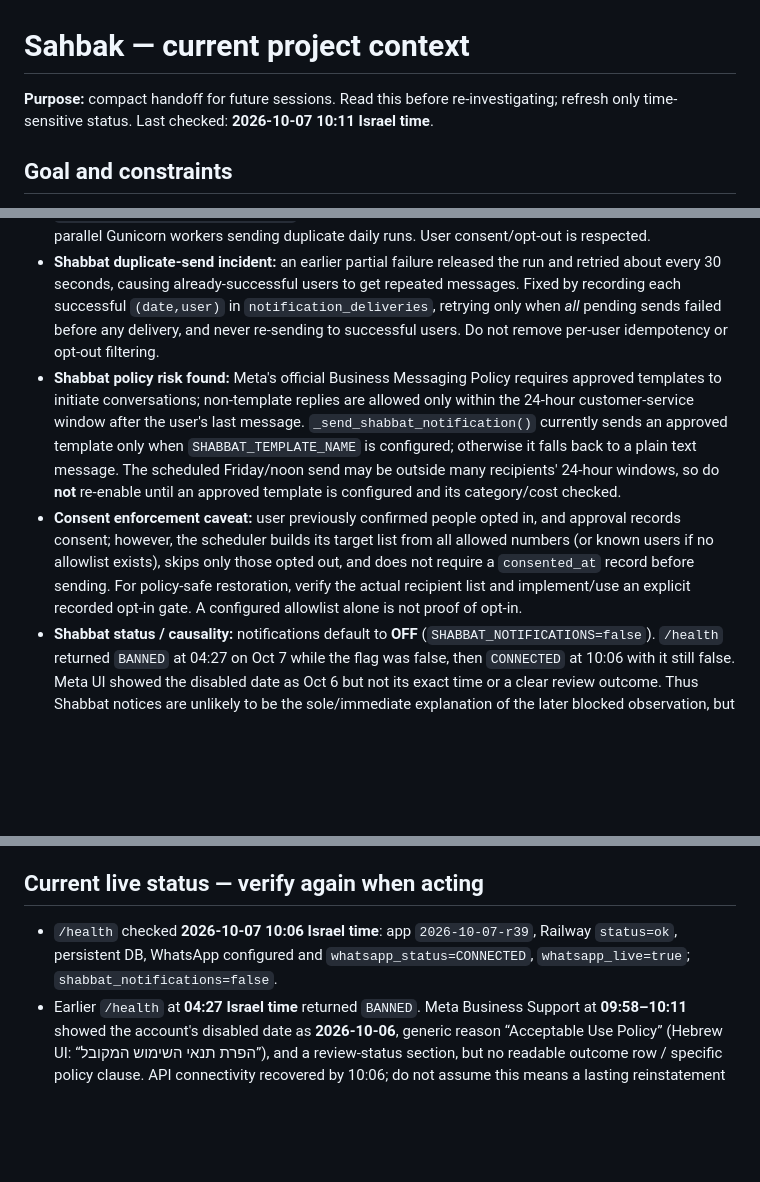
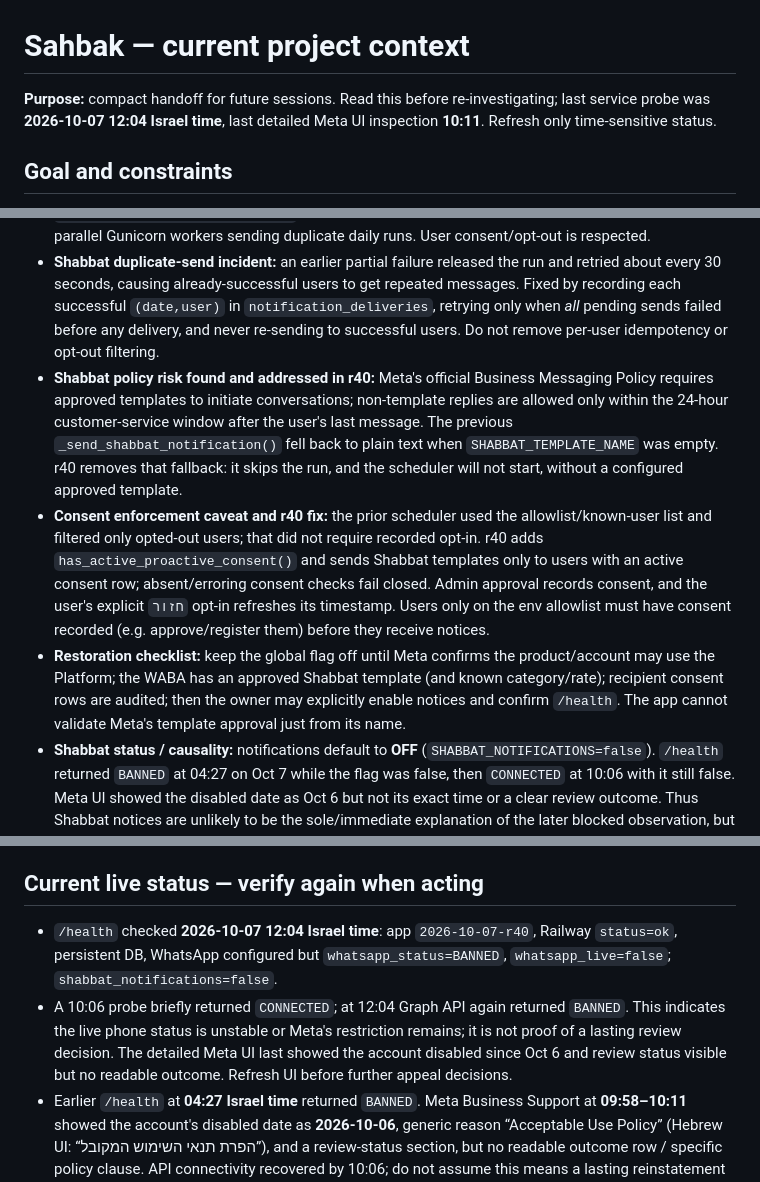
Before and after one commit to evi12349-a11y/sahbak, a Markdown page: .github/sahbak-context.md, 3 parts joined by grey strips. Drawn GitHub-style; blank space fills up the shorter version.

Commit message:
Update Sahbak handoff with r40 live status
Co-authored-by: Copilot <223556219+Copilot@users.noreply.github.com>

```diff
--- a/.github/sahbak-context.md
+++ b/.github/sahbak-context.md
@@ -1,6 +1,6 @@
 # Sahbak — current project context
 
-**Purpose:** compact handoff for future sessions. Read this before re-investigating; refresh only time-sensitive status. Last checked: **2026-10-07 10:11 Israel time**.
+**Purpose:** compact handoff for future sessions. Read this before re-investigating; last service probe was **2026-10-07 12:04 Israel time**, last detailed Meta UI inspection **10:11**. Refresh only time-sensitive status.
 
 ## Goal and constraints
 - Sahbak is a Hebrew personal assistant for a closed group of about 15 users, with a goal near 30. Features: expenses, tasks, Google Calendar, reminders.
@@ -17,14 +17,16 @@
 - **Why safeguards exist:** time phrases like "tomorrow", combined task/calendar wording, overlaps, long durations and ambiguous replies caused routing/planning risks. Do not relax deterministic routing, real-calendar checks, or human approval without a concrete regression test. Relevant helpers: `_is_proactive_schedule_request`, `_free_calendar_windows`, `_build_week_plan`, `_custom_schedule_time_is_free`, `_advance_sequential_schedule`, and scheduling tests in `tests/test_regressions.py`.
 - **Shabbat/holiday times:** `_fetch_shabbat_location()` uses Hebcal (not Gemini) for Jerusalem and Tel Aviv; `_shabbat_notification_for_date()` formats candle-lighting and havdalah times. `_notification_scheduler_loop()` checks around the configured local hour; a SQLite claim prevents parallel Gunicorn workers sending duplicate daily runs. User consent/opt-out is respected.
 - **Shabbat duplicate-send incident:** an earlier partial failure released the run and retried about every 30 seconds, causing already-successful users to get repeated messages. Fixed by recording each successful `(date,user)` in `notification_deliveries`, retrying only when *all* pending sends failed before any delivery, and never re-sending to successful users. Do not remove per-user idempotency or opt-out filtering.
-- **Shabbat policy risk found:** Meta's official Business Messaging Policy requires approved templates to initiate conversations; non-template replies are allowed only within the 24-hour customer-service window after the user's last message. `_send_shabbat_notification()` currently sends an approved template only when `SHABBAT_TEMPLATE_NAME` is configured; otherwise it falls back to a plain text message. The scheduled Friday/noon send may be outside many recipients' 24-hour windows, so do **not** re-enable until an approved template is configured and its category/cost checked.
-- **Consent enforcement caveat:** user previously confirmed people opted in, and approval records consent; however, the scheduler builds its target list from all allowed numbers (or known users if no allowlist exists), skips only those opted out, and does not require a `consented_at` record before sending. For policy-safe restoration, verify the actual recipient list and implement/use an explicit recorded opt-in gate. A configured allowlist alone is not proof of opt-in.
+- **Shabbat policy risk found and addressed in r40:** Meta's official Business Messaging Policy requires approved templates to initiate conversations; non-template replies are allowed only within the 24-hour customer-service window after the user's last message. The previous `_send_shabbat_notification()` fell back to plain text when `SHABBAT_TEMPLATE_NAME` was empty. r40 removes that fallback: it skips the run, and the scheduler will not start, without a configured approved template.
+- **Consent enforcement caveat and r40 fix:** the prior scheduler used the allowlist/known-user list and filtered only opted-out users; that did not require recorded opt-in. r40 adds `has_active_proactive_consent()` and sends Shabbat templates only to users with an active consent row; absent/erroring consent checks fail closed. Admin approval records consent, and the user's explicit `חזור` opt-in refreshes its timestamp. Users only on the env allowlist must have consent recorded (e.g. approve/register them) before they receive notices.
+- **Restoration checklist:** keep the global flag off until Meta confirms the product/account may use the Platform; the WABA has an approved Shabbat template (and known category/rate); recipient consent rows are audited; then the owner may explicitly enable notices and confirm `/health`. The app cannot validate Meta's template approval just from its name.
 - **Shabbat status / causality:** notifications default to **OFF** (`SHABBAT_NOTIFICATIONS=false`). `/health` returned `BANNED` at 04:27 on Oct 7 while the flag was false, then `CONNECTED` at 10:06 with it still false. Meta UI showed the disabled date as Oct 6 but not its exact time or a clear review outcome. Thus Shabbat notices are unlikely to be the sole/immediate explanation of the later blocked observation, but cannot be ruled out as a contributor to older enforcement: an earlier partial-failure retry bug could send repeated messages before its Oct 3 fix, and earlier sends may predate the current off flag. Do not claim causality either way.
 - **Consent and user support:** admin command `אשר משתמש` records consent; `משתמשים` shows status; users send `הפסק` / `חזור` to opt out/in of proactive notices. Bug/suggestion intake is `באג: ...` / `הצעה: ...`; admins use `משובים` and `טופל N`. Daily feedback limit: 10 per user.
 - **Persistence and messaging reliability:** SQLite must be on Railway persistent Volume (`DB_PATH=/app/data/sahbak.db`); `/health` includes `db_persistent`. Message processing is queued with bounded worker threads, per-account FIFO ordering and webhook deduplication. Keep these properties in mind when modifying webhook or notification flow.
 
 ## Current live status — verify again when acting
-- `/health` checked **2026-10-07 10:06 Israel time**: app `2026-10-07-r39`, Railway `status=ok`, persistent DB, WhatsApp configured and `whatsapp_status=CONNECTED`, `whatsapp_live=true`; `shabbat_notifications=false`.
+- `/health` checked **2026-10-07 12:04 Israel time**: app `2026-10-07-r40`, Railway `status=ok`, persistent DB, WhatsApp configured but `whatsapp_status=BANNED`, `whatsapp_live=false`; `shabbat_notifications=false`.
+- A 10:06 probe briefly returned `CONNECTED`; at 12:04 Graph API again returned `BANNED`. This indicates the live phone status is unstable or Meta's restriction remains; it is not proof of a lasting review decision. The detailed Meta UI last showed the account disabled since Oct 6 and review status visible but no readable outcome. Refresh UI before further appeal decisions.
 - Earlier `/health` at **04:27 Israel time** returned `BANNED`. Meta Business Support at **09:58–10:11** showed the account's disabled date as **2026-10-06**, generic reason “Acceptable Use Policy” (Hebrew UI: “הפרת תנאי השימוש המקובל”), and a review-status section, but no readable outcome row / specific policy clause. API connectivity recovered by 10:06; do not assume this means a lasting reinstatement or that the review is complete.
 - A later appeal draft had been composed but not intentionally submitted. The page's review status was ambiguous; **do not submit another appeal until the owner verifies the current review/request status**.
 - Do not assume that account reinstatement means the use case is approved permanently. Before restarting messages after reinstatement, establish policy fit with Meta and check current status.
```
Also changed, not shown: other parts of .github/sahbak-context.md (+1 -0 lines).
